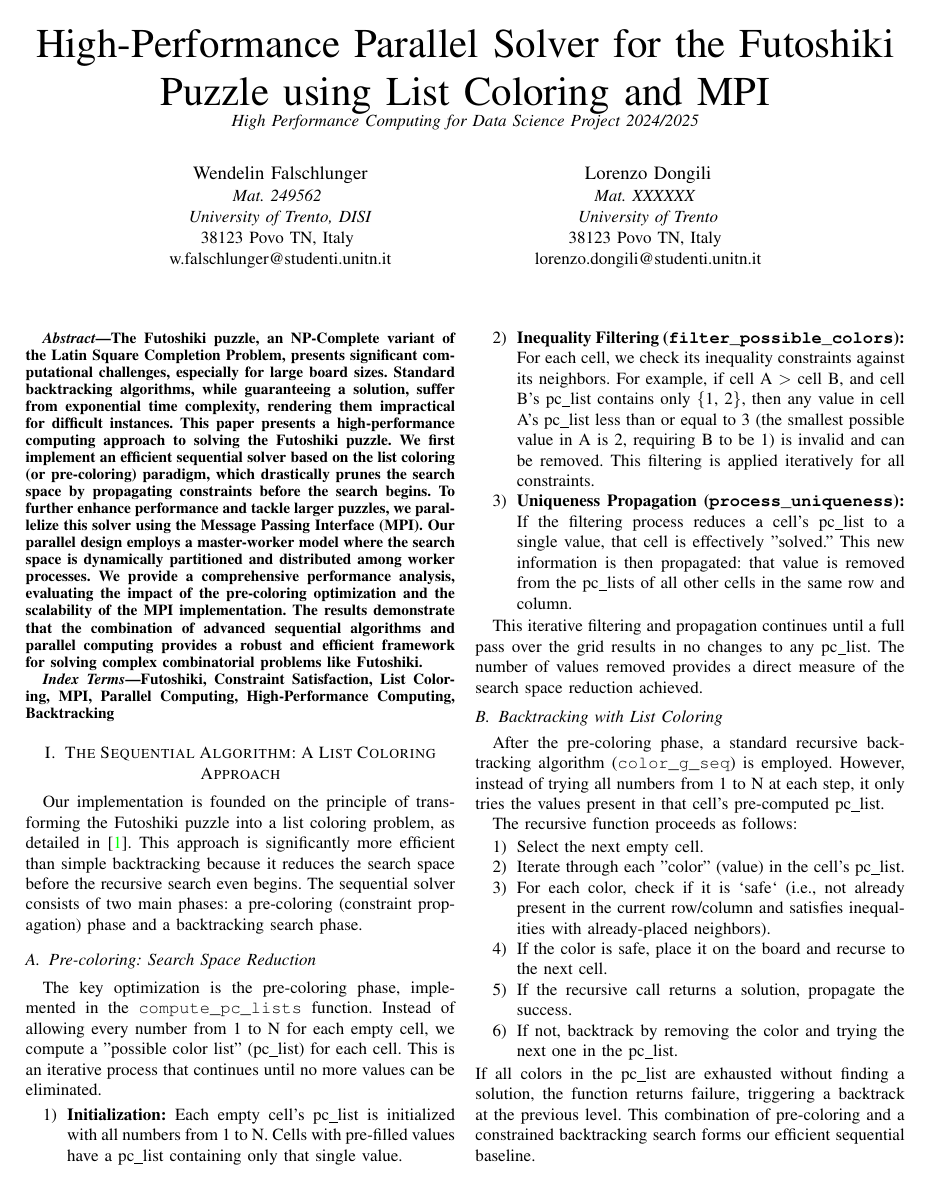
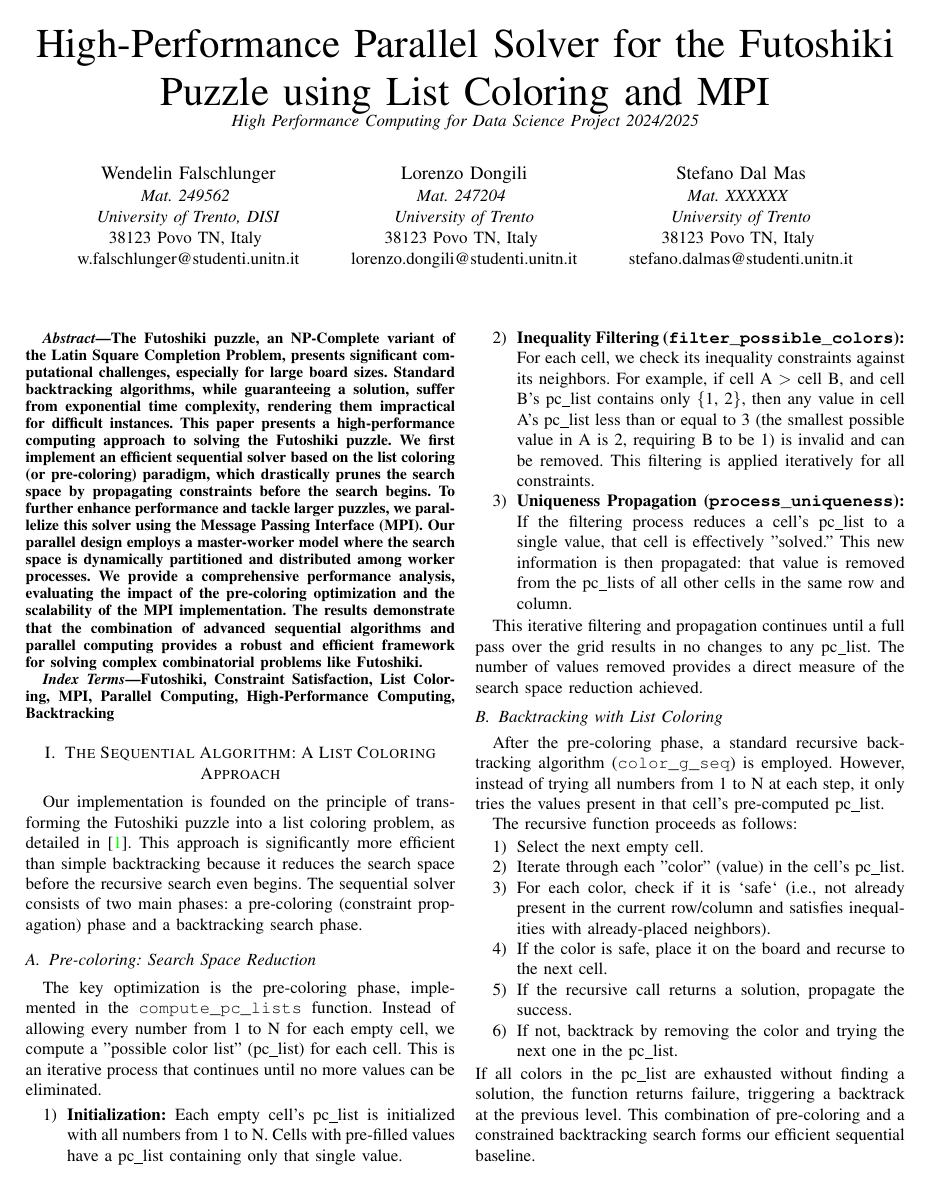
Before and after one commit to falswe/uni.hpc.futoshiki.report, a LaTeX paper (report.tex): page 1 of 4. Compiled offline with pdfLaTeX.

Commit message:
Add Stefano as author, Matricula of Lorenzo

```diff
--- a/report.tex
+++ b/report.tex
@@ -61,10 +61,16 @@
 w.falschlunger@studenti.unitn.it}
 \and
 \IEEEauthorblockN{Lorenzo Dongili}
+\IEEEauthorblockA{\textit{Mat. 247204} \\
+\textit{University of Trento}\\
+38123 Povo TN, Italy \\
+lorenzo.dongili@studenti.unitn.it}
+\and
+\IEEEauthorblockN{Stefano Dal Mas}
 \IEEEauthorblockA{\textit{Mat. XXXXXX} \\
 \textit{University of Trento}\\
 38123 Povo TN, Italy \\
-lorenzo.dongili@studenti.unitn.it}
+stefano.dalmas@studenti.unitn.it}
 }
 
 \maketitle
```
